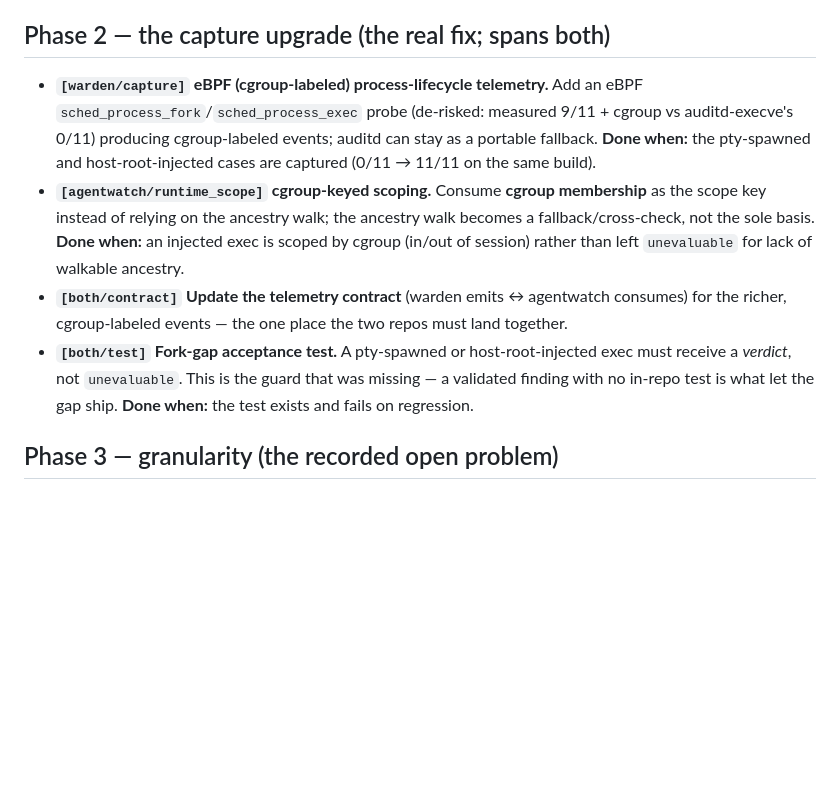
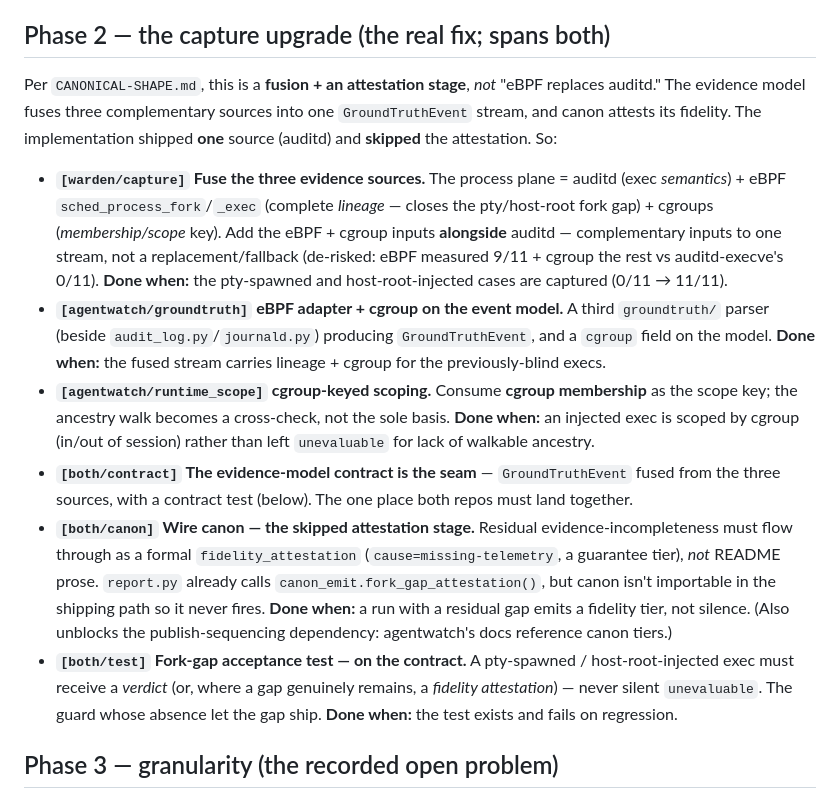
Before and after one commit to adelic-ai/warden, a Markdown page: REMEDIATION-PLAN.md, the part around the change. GitHub-like rendering; blank space fills up the shorter version.

Commit message:
plan: reconcile Phase 2 framing with CANONICAL-SHAPE (fusion + attestation)
Reframes the capture fix from 'eBPF replaces auditd' to what the evidence-model
diagram shows: FUSE auditd (semantics) + eBPF (lineage) + cgroups (scope) into one
GroundTruthEvent stream, AND wire canon so the fidelity_attestation flows (the
skipped attestation stage — report.py already calls fork_gap_attestation but canon
isn't importable). Adds the eBPF groundtruth-adapter item and the canon-wiring
item; the fork-gap test lives on the contract. Notes the canon-wiring also unblocks
the publish-sequencing dependency (agentwatch docs reference canon tiers).

```diff
--- a/REMEDIATION-PLAN.md
+++ b/REMEDIATION-PLAN.md
@@ -37,19 +37,32 @@ core is **agentwatch** — this plan is the cross-repo source of truth; items ar
 
 ## Phase 2 — the capture upgrade (the real fix; spans both)
 
-- **`[warden/capture]` eBPF (cgroup-labeled) process-lifecycle telemetry.** Add an eBPF
-  `sched_process_fork`/`sched_process_exec` probe (de-risked: measured 9/11 + cgroup vs auditd-execve's
-  0/11) producing cgroup-labeled events; auditd can stay as a portable fallback. **Done when:** the
-  pty-spawned and host-root-injected cases are captured (0/11 → 11/11 on the same build).
-- **`[agentwatch/runtime_scope]` cgroup-keyed scoping.** Consume **cgroup membership** as the scope key
-  instead of relying on the ancestry walk; the ancestry walk becomes a fallback/cross-check, not the
-  sole basis. **Done when:** an injected exec is scoped by cgroup (in/out of session) rather than left
-  `unevaluable` for lack of walkable ancestry.
-- **`[both/contract]` Update the telemetry contract** (warden emits ↔ agentwatch consumes) for the
-  richer, cgroup-labeled events — the one place the two repos must land together.
-- **`[both/test]` Fork-gap acceptance test.** A pty-spawned or host-root-injected exec must receive a
-  *verdict*, not `unevaluable`. This is the guard that was missing — a validated finding with no in-repo
-  test is what let the gap ship. **Done when:** the test exists and fails on regression.
+Per `CANONICAL-SHAPE.md`, this is a **fusion + an attestation stage**, *not* "eBPF replaces auditd." The
+evidence model fuses three complementary sources into one `GroundTruthEvent` stream, and canon attests its
+fidelity. The implementation shipped **one** source (auditd) and **skipped** the attestation. So:
+
+- **`[warden/capture]` Fuse the three evidence sources.** The process plane = auditd (exec *semantics*) +
+  eBPF `sched_process_fork`/`_exec` (complete *lineage* — closes the pty/host-root fork gap) + cgroups
+  (*membership/scope* key). Add the eBPF + cgroup inputs **alongside** auditd — complementary inputs to one
+  stream, not a replacement/fallback (de-risked: eBPF measured 9/11 + cgroup the rest vs auditd-execve's
+  0/11). **Done when:** the pty-spawned and host-root-injected cases are captured (0/11 → 11/11).
+- **`[agentwatch/groundtruth]` eBPF adapter + cgroup on the event model.** A third `groundtruth/` parser
+  (beside `audit_log.py`/`journald.py`) producing `GroundTruthEvent`, and a `cgroup` field on the model.
+  **Done when:** the fused stream carries lineage + cgroup for the previously-blind execs.
+- **`[agentwatch/runtime_scope]` cgroup-keyed scoping.** Consume **cgroup membership** as the scope key;
+  the ancestry walk becomes a cross-check, not the sole basis. **Done when:** an injected exec is scoped by
+  cgroup (in/out of session) rather than left `unevaluable` for lack of walkable ancestry.
+- **`[both/contract]` The evidence-model contract is the seam** — `GroundTruthEvent` fused from the three
+  sources, with a contract test (below). The one place both repos must land together.
+- **`[both/canon]` Wire canon — the skipped attestation stage.** Residual evidence-incompleteness must
+  flow through as a formal `fidelity_attestation` (`cause=missing-telemetry`, a guarantee tier), *not*
+  README prose. `report.py` already calls `canon_emit.fork_gap_attestation()`, but canon isn't importable
+  in the shipping path so it never fires. **Done when:** a run with a residual gap emits a fidelity tier,
+  not silence. (Also unblocks the publish-sequencing dependency: agentwatch's docs reference canon tiers.)
+- **`[both/test]` Fork-gap acceptance test — on the contract.** A pty-spawned / host-root-injected exec
+  must receive a *verdict* (or, where a gap genuinely remains, a *fidelity attestation*) — never silent
+  `unevaluable`. The guard whose absence let the gap ship. **Done when:** the test exists and fails on
+  regression.
 
 ## Phase 3 — granularity (the recorded open problem)
 
```
